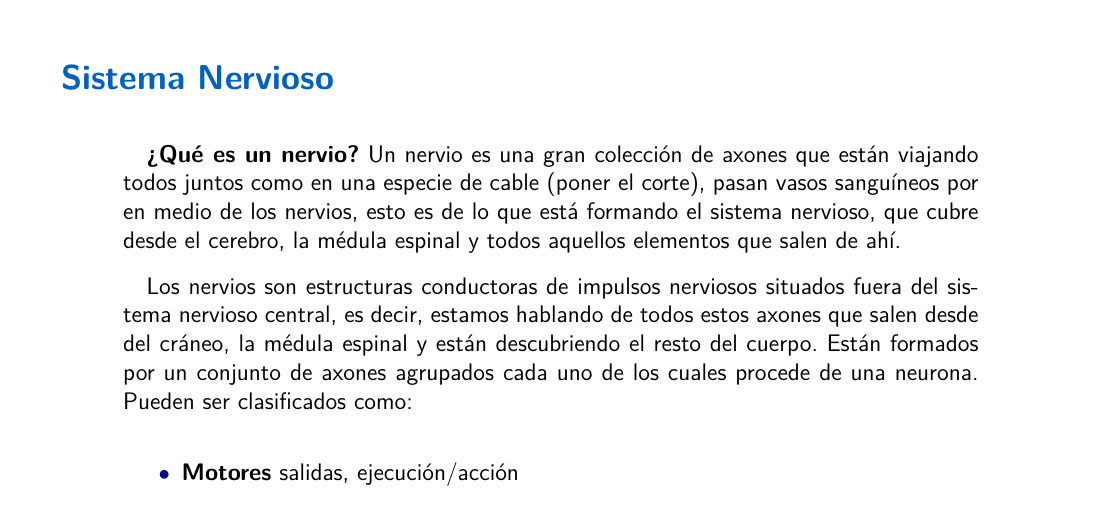
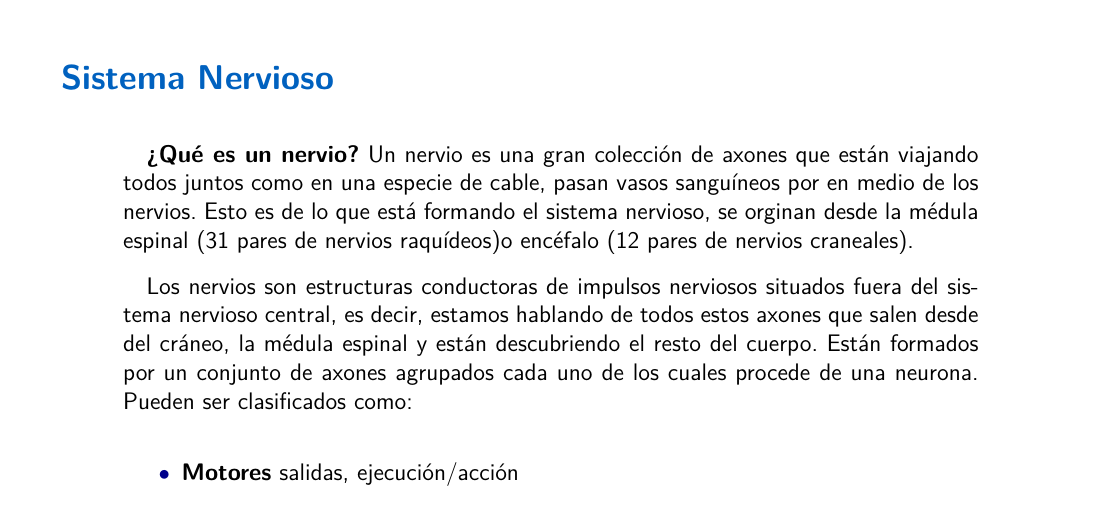
Before and after one commit to FCiencias-Equipo-Academico-2022-I/rn-libro, a LaTeX book (RN.tex, which reads secciones/SistemaNervioso.tex): part of page 11 of 44, cut so that both start at the same text. The pictures show the PDF file RN.pdf that the author committed with the source.

Commit message:
correción de dedo 2

```diff
--- a/secciones/SistemaNervioso.tex
+++ b/secciones/SistemaNervioso.tex
@@ -4,7 +4,7 @@
 %Las neuronas son cuerpos con dendritas que tienen %unos núcleos que transfieren electricidad, que %tienen un axón y la electricidad viaja del cuerpo %de la neurona a través del axón y estas se conectan %entre sí.
 
 \textbf{¿Qué es un nervio?}
-Un nervio es una gran colección de axones que están viajando todos juntos como en una especie de cable (poner el corte), pasan vasos sanguíneos por en medio de los nervios, esto es de lo que está formando el sistema nervioso, que cubre desde el cerebro, la médula espinal y todos aquellos elementos que salen de ahí.
+Un nervio es una gran colección de axones que están viajando todos juntos en una especie de cable (fibra), pasan vasos sanguíneos por en medio de los nervios. Esto es de lo que está formando el sistema nervioso, se orginan desde  la médula espinal (31 pares de nervios raquídeos)o encéfalo (12 pares de nervios craneales).
 
 Los nervios son estructuras conductoras de impulsos nerviosos situados fuera del sistema nervioso central, es decir, estamos hablando de todos estos axones que salen desde del cráneo, la médula espinal y están descubriendo el resto del cuerpo.
 Están formados por un conjunto de axones agrupados cada uno de los cuales procede de una neurona. Pueden ser clasificados como:
```
Also changed, not shown: RN.pdf.
